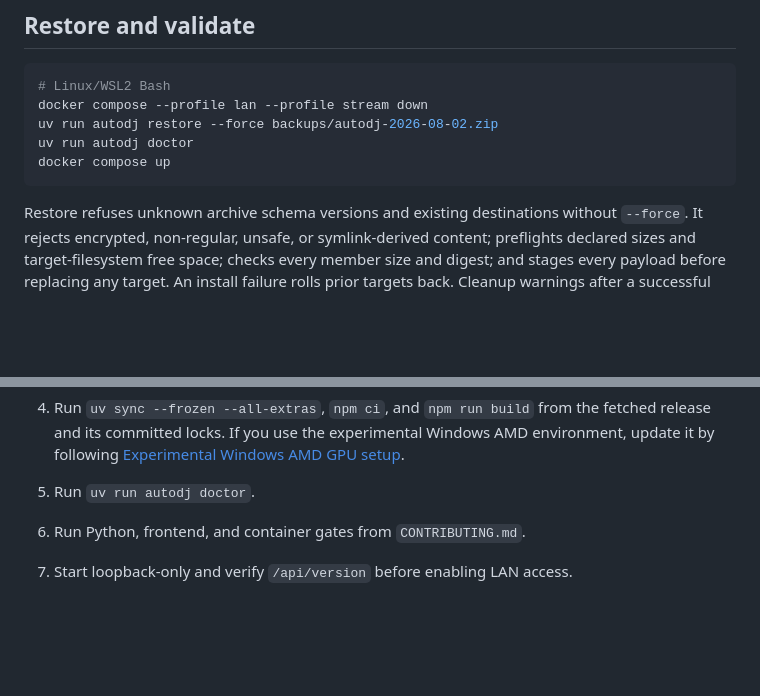
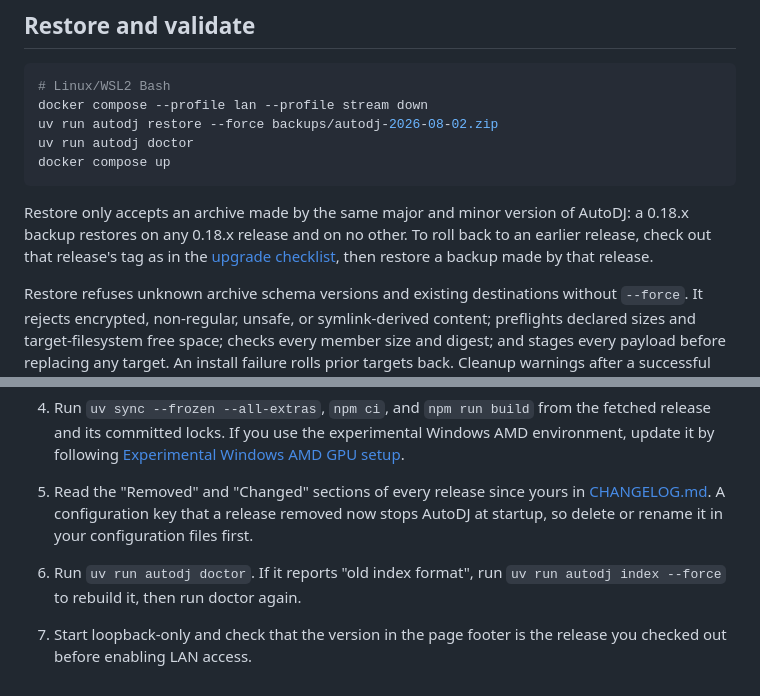
Before and after one commit to blindndangerous/AutoDJ, a Markdown page: docs/operations.md, 2 parts joined by grey strips. GitHub-like rendering; blank space fills up the shorter version.

````diff
--- a/docs/operations.md
+++ b/docs/operations.md
@@ -314,6 +370,11 @@ uv run autodj restore --force backups/autodj-2026-08-02.zip
 uv run autodj doctor
 docker compose up
 ```
+
+Restore only accepts an archive made by the same major and minor version of AutoDJ: a 0.18.x
+backup restores on any 0.18.x release and on no other. To roll back to an earlier release, check
+out that release's tag as in the [upgrade checklist](#upgrade-checklist), then restore a backup made
+by that release.
 
 Restore refuses unknown archive schema versions and existing destinations without `--force`. It
 rejects encrypted, non-regular, unsafe, or symlink-derived content; preflights declared sizes and
@@ -361,6 +422,10 @@ These steps apply to a native installation from a source checkout.
 4. Run `uv sync --frozen --all-extras`, `npm ci`, and `npm run build` from the fetched release and
    its committed locks. If you use the experimental Windows AMD environment, update it by following
    [Experimental Windows AMD GPU setup](windows-amd.md).
-5. Run `uv run autodj doctor`.
-6. Run Python, frontend, and container gates from `CONTRIBUTING.md`.
-7. Start loopback-only and verify `/api/version` before enabling LAN access.
+5. Read the "Removed" and "Changed" sections of every release since yours in
+   [CHANGELOG.md](../CHANGELOG.md). A configuration key that a release removed now stops AutoDJ at
+   startup, so delete or rename it in your configuration files first.
+6. Run `uv run autodj doctor`. If it reports "old index format", run
+   `uv run autodj index --force` to rebuild it, then run doctor again.
+7. Start loopback-only and check that the version in the page footer is the release you checked
+   out before enabling LAN access.
````
Also changed, not shown: other parts of docs/operations.md (+56 -0 lines), README.md (+11 -1 lines).
